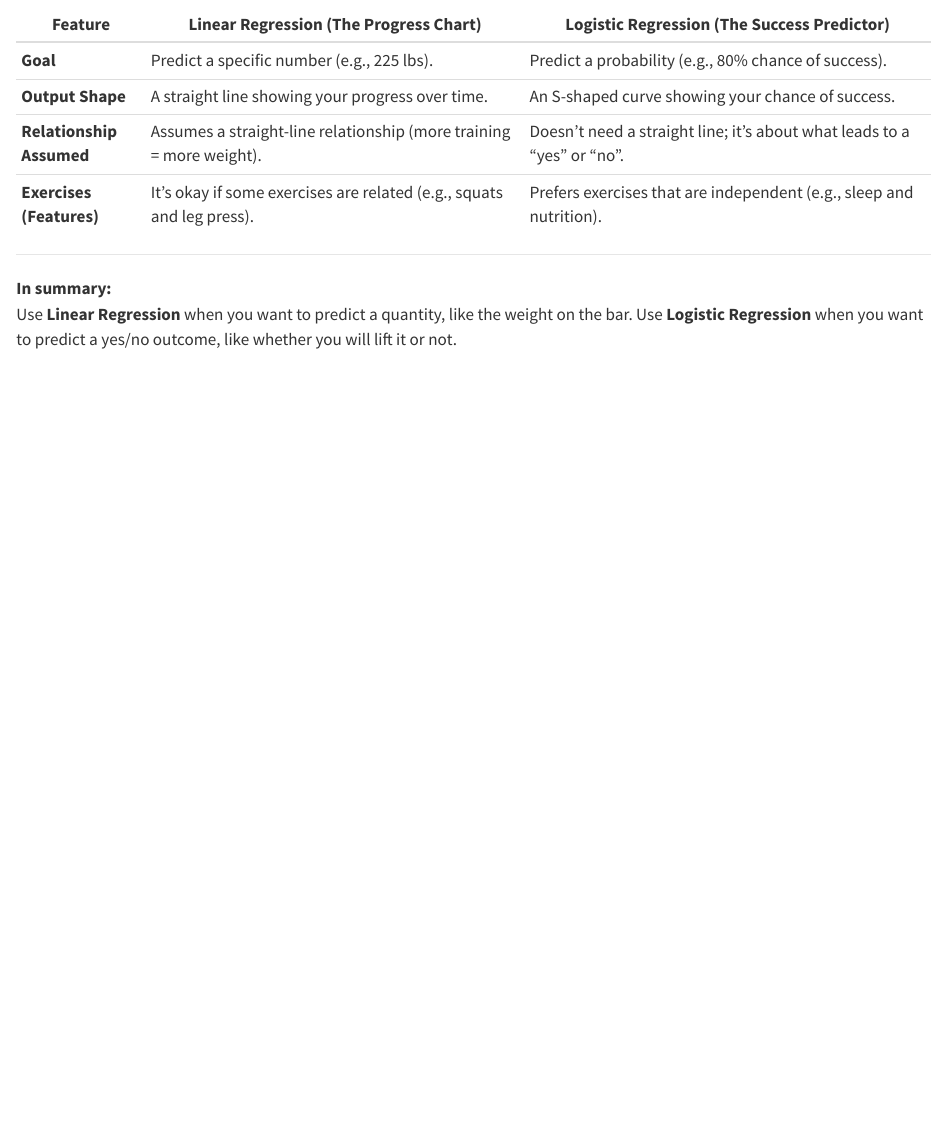
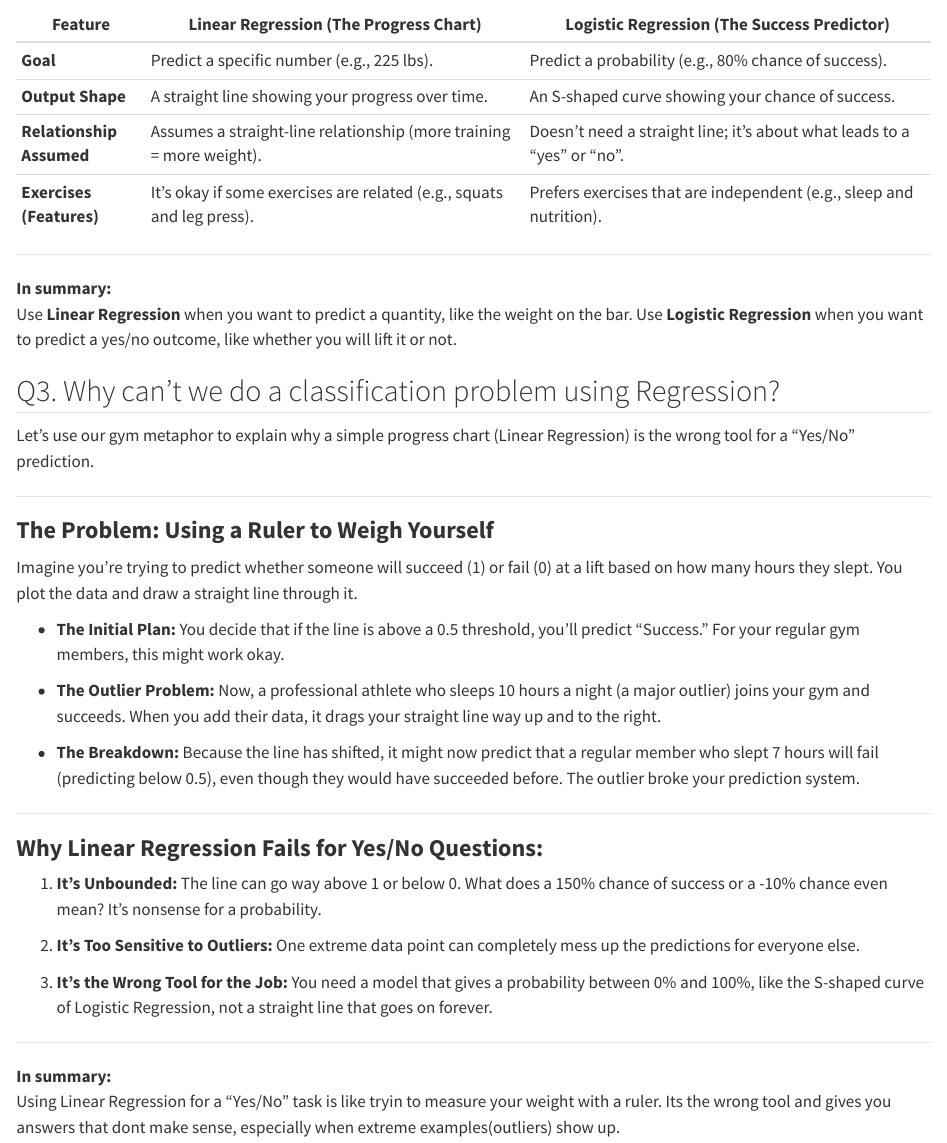
Before and after one commit to namo507/DS-Questions-codes, a Quarto document (DS Interview/Day2.qmd): the page in a window 1100 px wide, from 1230 px down. Rendered offline with R 4.5, knitr and Pandoc in place of Quarto, with nearby package versions.

Commit message:
why linear is not better shown

```diff
--- a/DS Interview/Day2.qmd
+++ b/DS Interview/Day2.qmd
@@ -68,3 +68,36 @@ Let's use our gym metaphor to compare these two fundamental training plans:
 
 **In summary:**
 Use **Linear Regression** when you want to predict a quantity, like the weight on the bar. Use **Logistic Regression** when you want to predict a yes/no outcome, like whether you will lift it or not.
+
+
+
+## Q3. Why can't we do a classification problem using Regression?
+
+Let's use our gym metaphor to explain why a simple progress chart (Linear Regression) is the wrong tool for a "Yes/No" prediction.
+
+---
+
+### **The Problem: Using a Ruler to Weigh Yourself**
+
+Imagine you're trying to predict whether someone will succeed (1) or fail (0) at a lift based on how many hours they slept. You plot the data and draw a straight line through it.
+
+- **The Initial Plan:** You decide that if the line is above a 0.5 threshold, you'll predict "Success." For your regular gym members, this might work okay.
+
+- **The Outlier Problem:** Now, a professional athlete who sleeps 10 hours a night (a major outlier) joins your gym and succeeds. When you add their data, it drags your straight line way up and to the right.
+
+- **The Breakdown:** Because the line has shifted, it might now predict that a regular member who slept 7 hours will fail (predicting below 0.5), even though they would have succeeded before. The outlier broke your prediction system.
+
+---
+
+### **Why Linear Regression Fails for Yes/No Questions:**
+
+1.  **It's Unbounded:** The line can go way above 1 or below 0. What does a 150% chance of success or a -10% chance even mean? It's nonsense for a probability.
+
+2.  **It's Too Sensitive to Outliers:** One extreme data point can completely mess up the predictions for everyone else.
+
+3.  **It's the Wrong Tool for the Job:** You need a model that gives a probability between 0% and 100%, like the S-shaped curve of Logistic Regression, not a straight line that goes on forever.
+
+---
+
+**In summary:**
+Using Linear Regression for a "Yes/No" task is like tryin to measure your weight with a ruler. Its the wrong tool and gives you answers that dont make sense, especially when extreme examples(outliers) show up.
```
